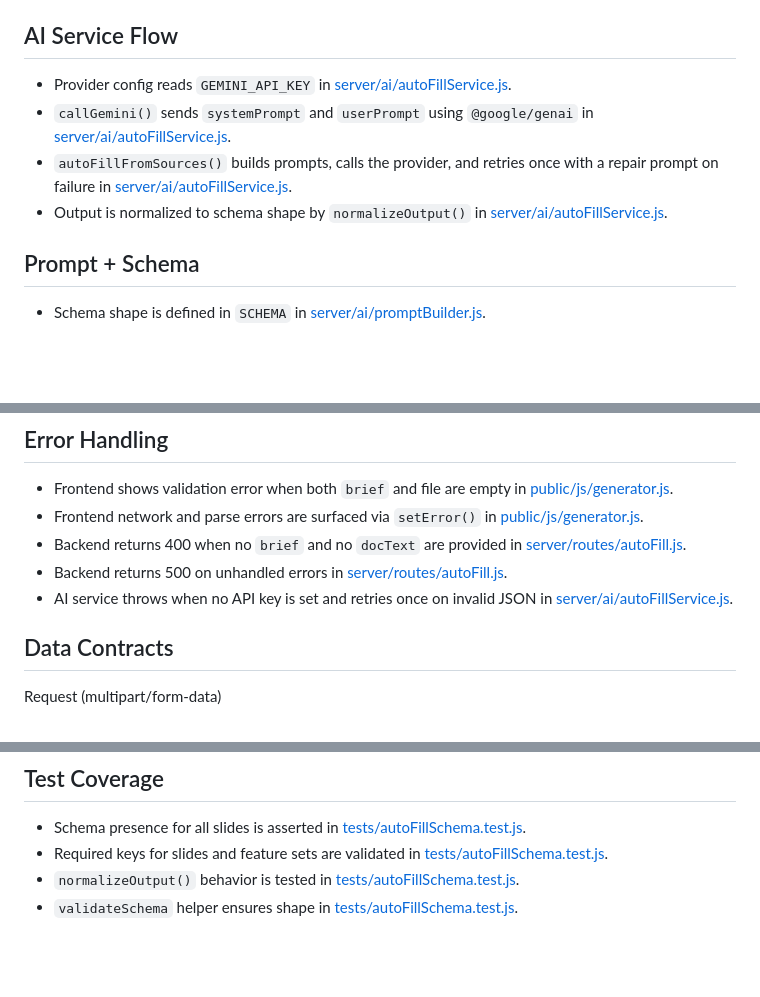
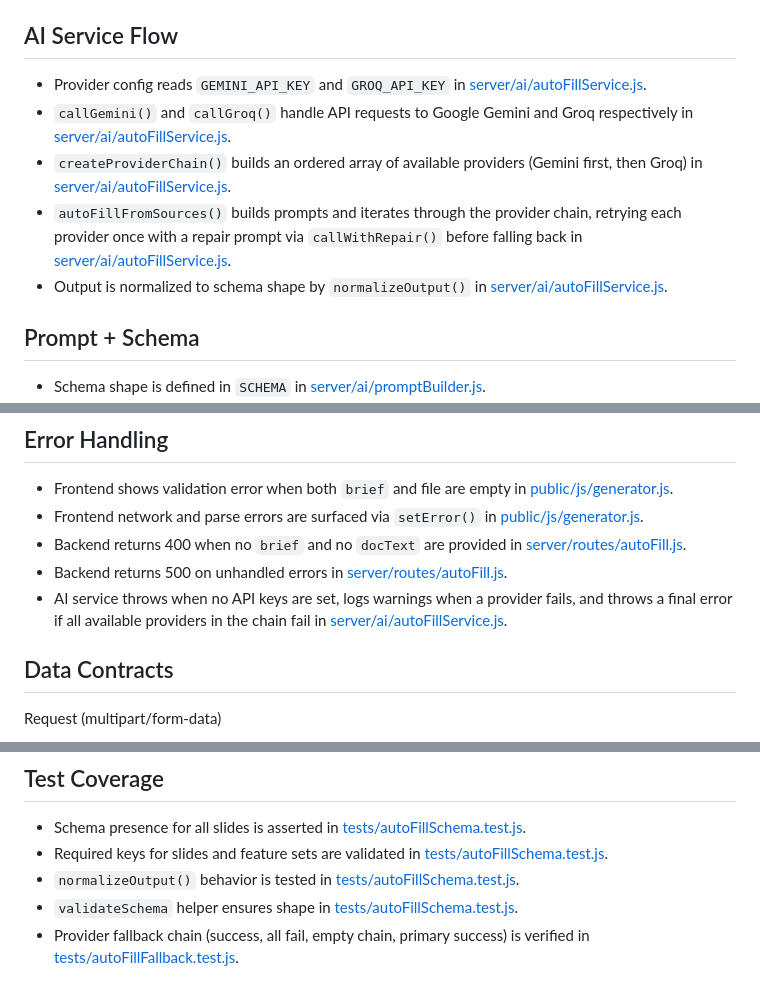
Before and after one commit to FAYnim/Visura, a Markdown page: report/ai-generate-flow-report.md, 3 parts joined by grey strips. Drawn GitHub-style; blank space fills up the shorter version.

Commit message:
docs: add documentation for AI generate flow and Groq fallback implementation plan

```diff
--- a/report/ai-generate-flow-report.md
+++ b/report/ai-generate-flow-report.md
@@ -49,10 +49,11 @@ DOM to JS Mapping
 - `screenshotFile` is accepted but not processed in MVP in [server/routes/autoFill.js](server/routes/autoFill.js#L18-L40).
 
 ## AI Service Flow
-- Provider config reads `GEMINI_API_KEY` in [server/ai/autoFillService.js](server/ai/autoFillService.js#L8-L11).
-- `callGemini()` sends `systemPrompt` and `userPrompt` using `@google/genai` in [server/ai/autoFillService.js](server/ai/autoFillService.js#L15-L33).
-- `autoFillFromSources()` builds prompts, calls the provider, and retries once with a repair prompt on failure in [server/ai/autoFillService.js](server/ai/autoFillService.js#L41-L66).
-- Output is normalized to schema shape by `normalizeOutput()` in [server/ai/autoFillService.js](server/ai/autoFillService.js#L71).
+- Provider config reads `GEMINI_API_KEY` and `GROQ_API_KEY` in [server/ai/autoFillService.js](server/ai/autoFillService.js#L8-L13).
+- `callGemini()` and `callGroq()` handle API requests to Google Gemini and Groq respectively in [server/ai/autoFillService.js](server/ai/autoFillService.js#L15-L60).
+- `createProviderChain()` builds an ordered array of available providers (Gemini first, then Groq) in [server/ai/autoFillService.js](server/ai/autoFillService.js#L82-L97).
+- `autoFillFromSources()` builds prompts and iterates through the provider chain, retrying each provider once with a repair prompt via `callWithRepair()` before falling back in [server/ai/autoFillService.js](server/ai/autoFillService.js#L99-L129).
+- Output is normalized to schema shape by `normalizeOutput()` in [server/ai/autoFillService.js](server/ai/autoFillService.js#L122).
 
 ## Prompt + Schema
 - Schema shape is defined in `SCHEMA` in [server/ai/promptBuilder.js](server/ai/promptBuilder.js#L7-L65).
@@ -64,7 +65,7 @@ DOM to JS Mapping
 - Frontend network and parse errors are surfaced via `setError()` in [public/js/generator.js](public/js/generator.js#L991-L999).
 - Backend returns 400 when no `brief` and no `docText` are provided in [server/routes/autoFill.js](server/routes/autoFill.js#L43).
 - Backend returns 500 on unhandled errors in [server/routes/autoFill.js](server/routes/autoFill.js#L71).
-- AI service throws when no API key is set and retries once on invalid JSON in [server/ai/autoFillService.js](server/ai/autoFillService.js#L50-L66).
+- AI service throws when no API keys are set, logs warnings when a provider fails, and throws a final error if all available providers in the chain fail in [server/ai/autoFillService.js](server/ai/autoFillService.js#L114-L128).
 
 ## Data Contracts
 Request (multipart/form-data)
@@ -81,3 +82,4 @@ Response (JSON)
 - Required keys for slides and feature sets are validated in [tests/autoFillSchema.test.js](tests/autoFillSchema.test.js#L18-L39).
 - `normalizeOutput()` behavior is tested in [tests/autoFillSchema.test.js](tests/autoFillSchema.test.js#L53-L66).
 - `validateSchema` helper ensures shape in [tests/autoFillSchema.test.js](tests/autoFillSchema.test.js#L69-L77).
+- Provider fallback chain (success, all fail, empty chain, primary success) is verified in [tests/autoFillFallback.test.js](tests/autoFillFallback.test.js#L31-L100).
```
